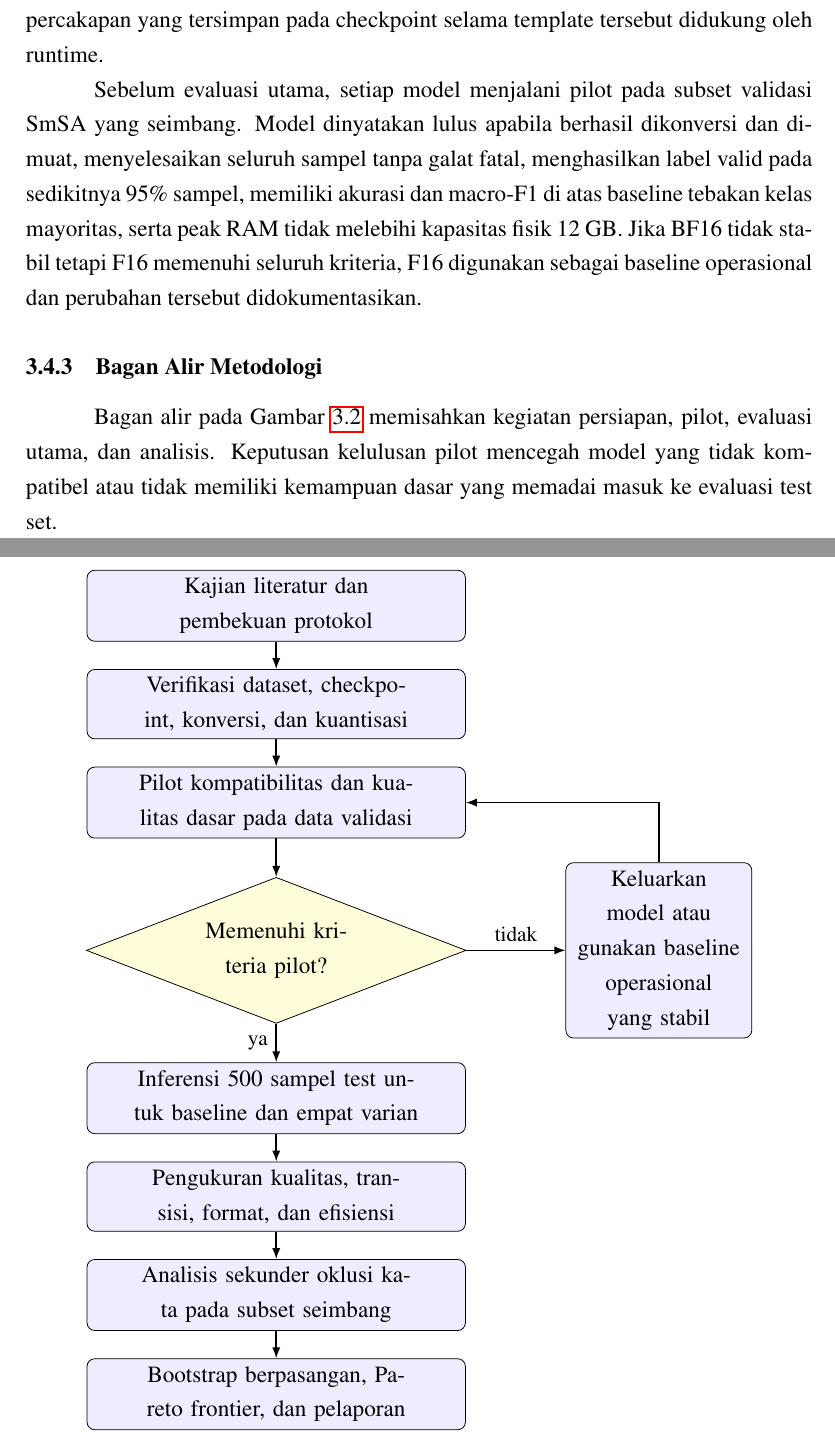
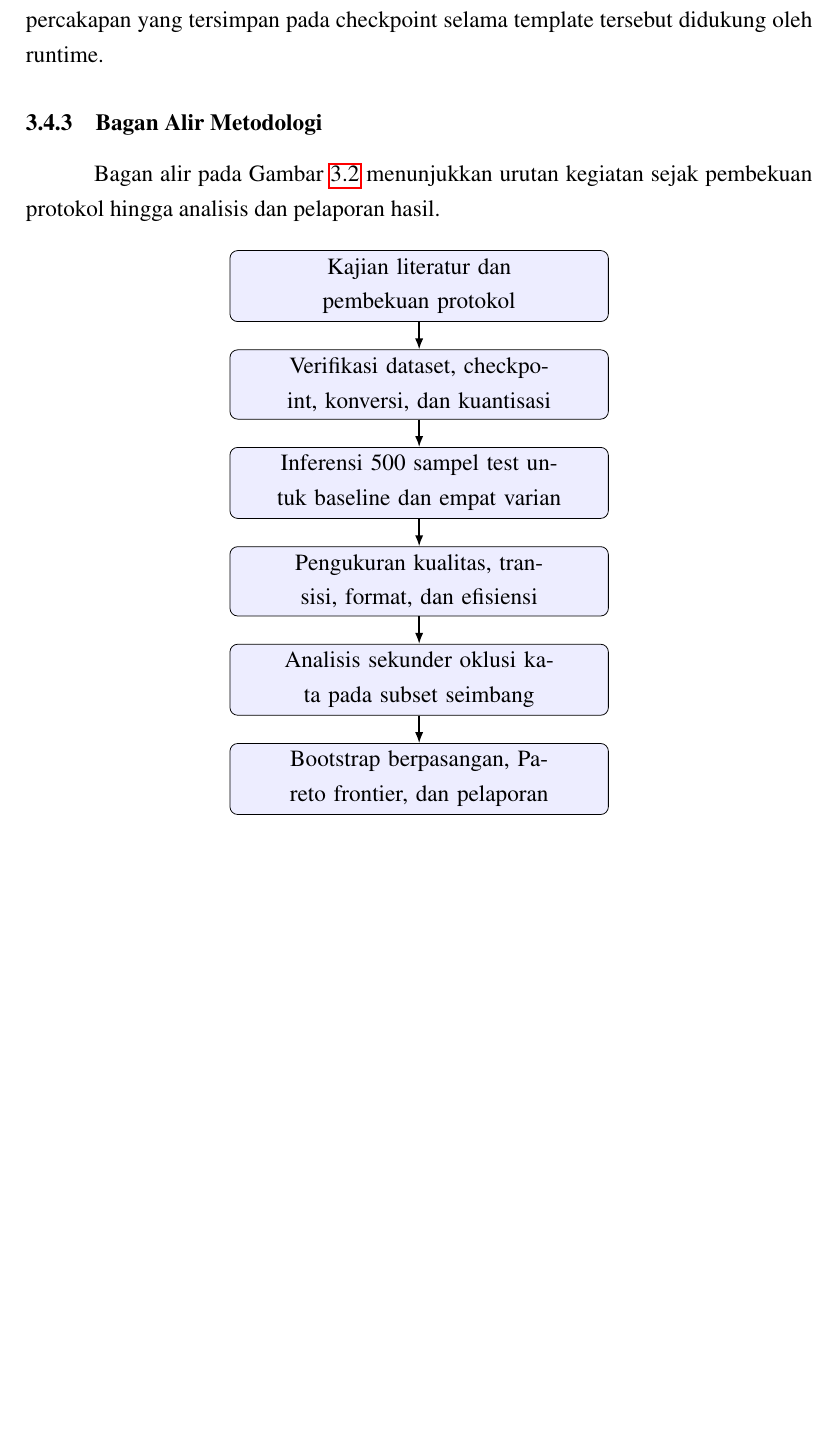
Before and after one commit to josephgreffenkomala/skripsi_joseph, a LaTeX thesis (latex/proposal/main.tex, which reads latex/proposal/chapters/bab3-metodologi.tex): two parts of pages 22 and 23 of 27 before the commit and part of page 22 of 26 after it, the two joined at a grey line, cut so that both start at the same text, the shorter picture padded with empty space. Compiled offline with pdfLaTeX.

Commit message:
docs(proposal): hapus pembahasan pilot

```diff
--- a/latex/proposal/chapters/bab3-metodologi.tex
+++ b/latex/proposal/chapters/bab3-metodologi.tex
@@ -91,37 +91,26 @@ Revisi checkpoint dan runtime yang digunakan ditetapkan sebelum evaluasi utama s
 
 Prompt meminta satu huruf keluaran: A untuk \textit{positive}, B untuk \textit{neutral}, atau C untuk \textit{negative}. Parser hanya menerima huruf pertama A, B, atau C setelah spasi dihapus; keluaran lain dicatat sebagai label tidak valid. Parameter decoding dikunci pada temperature 0, \textit{top-p} 1, \textit{top-k} 1, seed 42, panjang konteks 2.048 token, maksimum satu token keluaran, dan empat thread. Setiap model menggunakan template percakapan yang tersimpan pada checkpoint selama template tersebut didukung oleh runtime.
 
-Sebelum evaluasi utama, setiap model menjalani pilot pada subset validasi SmSA yang seimbang. Model dinyatakan lulus apabila berhasil dikonversi dan dimuat, menyelesaikan seluruh sampel tanpa galat fatal, menghasilkan label valid pada sedikitnya 95\% sampel, memiliki akurasi dan macro-F1 di atas baseline tebakan kelas mayoritas, serta peak RAM tidak melebihi kapasitas fisik 12 GB. Jika BF16 tidak stabil tetapi F16 memenuhi seluruh kriteria, F16 digunakan sebagai baseline operasional dan perubahan tersebut didokumentasikan.
-
 \subsection{Bagan Alir Metodologi}
 
-Bagan alir pada Gambar~\ref{fig:bagan-alir} memisahkan kegiatan persiapan, pilot, evaluasi utama, dan analisis. Keputusan kelulusan pilot mencegah model yang tidak kompatibel atau tidak memiliki kemampuan dasar yang memadai masuk ke evaluasi test set.
+Bagan alir pada Gambar~\ref{fig:bagan-alir} menunjukkan urutan kegiatan sejak pembekuan protokol hingga analisis dan pelaporan hasil.
 
 \begin{figure}[H]
   \centering
   \begin{tikzpicture}[
     node distance=5mm,
     process/.style={draw, rounded corners, align=center, minimum height=8mm, text width=66mm, fill=blue!7},
-    decision/.style={draw, diamond, aspect=2.6, align=center, inner sep=1.5pt, text width=39mm, fill=yellow!15},
-    arrow/.style={-{Latex[length=2mm]}, thick},
-    label/.style={font=\small}
+    arrow/.style={-{Latex[length=2mm]}, thick}
   ]
     \node[process] (plan) {Kajian literatur dan pembekuan protokol};
     \node[process, below=of plan] (prepare) {Verifikasi dataset, checkpoint, konversi, dan kuantisasi};
-    \node[process, below=of prepare] (pilot) {Pilot kompatibilitas dan kualitas dasar pada data validasi};
-    \node[decision, below=7mm of pilot] (pass) {Memenuhi kriteria pilot?};
-    \node[process, below=7mm of pass] (eval) {Inferensi 500 sampel test untuk baseline dan empat varian};
+    \node[process, below=of prepare] (eval) {Inferensi 500 sampel test untuk baseline dan empat varian};
     \node[process, below=of eval] (measure) {Pengukuran kualitas, transisi, format, dan efisiensi};
     \node[process, below=of measure] (secondary) {Analisis sekunder oklusi kata pada subset seimbang};
     \node[process, below=of secondary] (result) {Bootstrap berpasangan, Pareto frontier, dan pelaporan};
-    \node[process, right=18mm of pass, text width=31mm] (exclude) {Keluarkan model atau gunakan baseline operasional yang stabil};
 
     \draw[arrow] (plan) -- (prepare);
-    \draw[arrow] (prepare) -- (pilot);
-    \draw[arrow] (pilot) -- (pass);
-    \draw[arrow] (pass) -- node[left,label] {ya} (eval);
-    \draw[arrow] (pass) -- node[above,label] {tidak} (exclude);
-    \draw[arrow] (exclude) |- (pilot.east);
+    \draw[arrow] (prepare) -- (eval);
     \draw[arrow] (eval) -- (measure);
     \draw[arrow] (measure) -- (secondary);
     \draw[arrow] (secondary) -- (result);
--- a/latex/proposal/main.tex
+++ b/latex/proposal/main.tex
@@ -40,7 +40,7 @@
 \usepackage{enumitem}
 \usepackage{seqsplit}
 \usepackage{tikz}
-\usetikzlibrary{arrows.meta,positioning,shapes.geometric}
+\usetikzlibrary{arrows.meta,positioning}
 \setlength{\emergencystretch}{3em}
 
 % Code listing style
```
Also changed, not shown: latex/proposal/chapters/bab4-jadwal-penelitian.tex (+2 -2 lines), latex/proposal/chapters/bab3-metodologi.tex (4 more changed lines).
